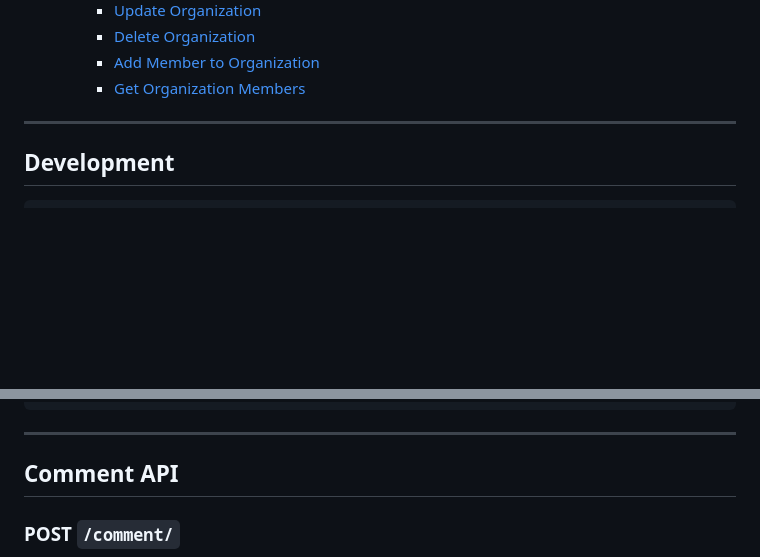
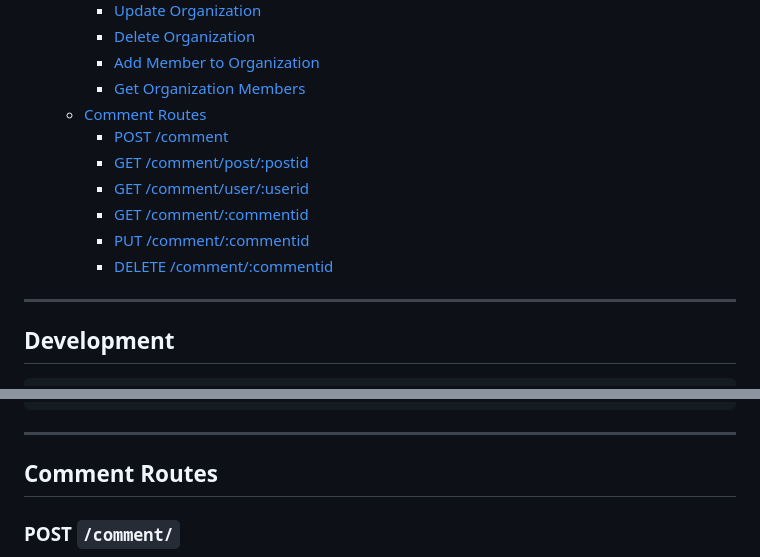
Before and after one commit to zelkim/lasallian.me, a Markdown page: README.md, 2 parts joined by grey strips. GitHub-like rendering; blank space fills up the shorter version.

Commit message:
docs: update table of contents for comment routes

```diff
--- a/README.md
+++ b/README.md
@@ -38,6 +38,13 @@
     - [Delete Organization](#delete-organization)
     - [Add Member to Organization](#add-member-to-organization)
     - [Get Organization Members](#get-organization-members)
+  - [Comment Routes](#comment-routes)
+    - [POST /comment](#post-comment)
+    - [GET /comment/post/:postid](#get-commentpostpostid)
+    - [GET /comment/user/:userid](#get-commentuseruserid)
+    - [GET /comment/:commentid](#get-commentcommentid)
+    - [PUT /comment/:commentid](#put-commentcommentid)
+    - [DELETE /comment/:commentid](#delete-commentcommentid)
 ---
 
 ## Development
@@ -2029,7 +2036,7 @@ Gets all members of an organization. Requires authentication.
 
 ---
 
-## Comment API
+## Comment Routes
 
 ### POST `/comment/`
 
```
